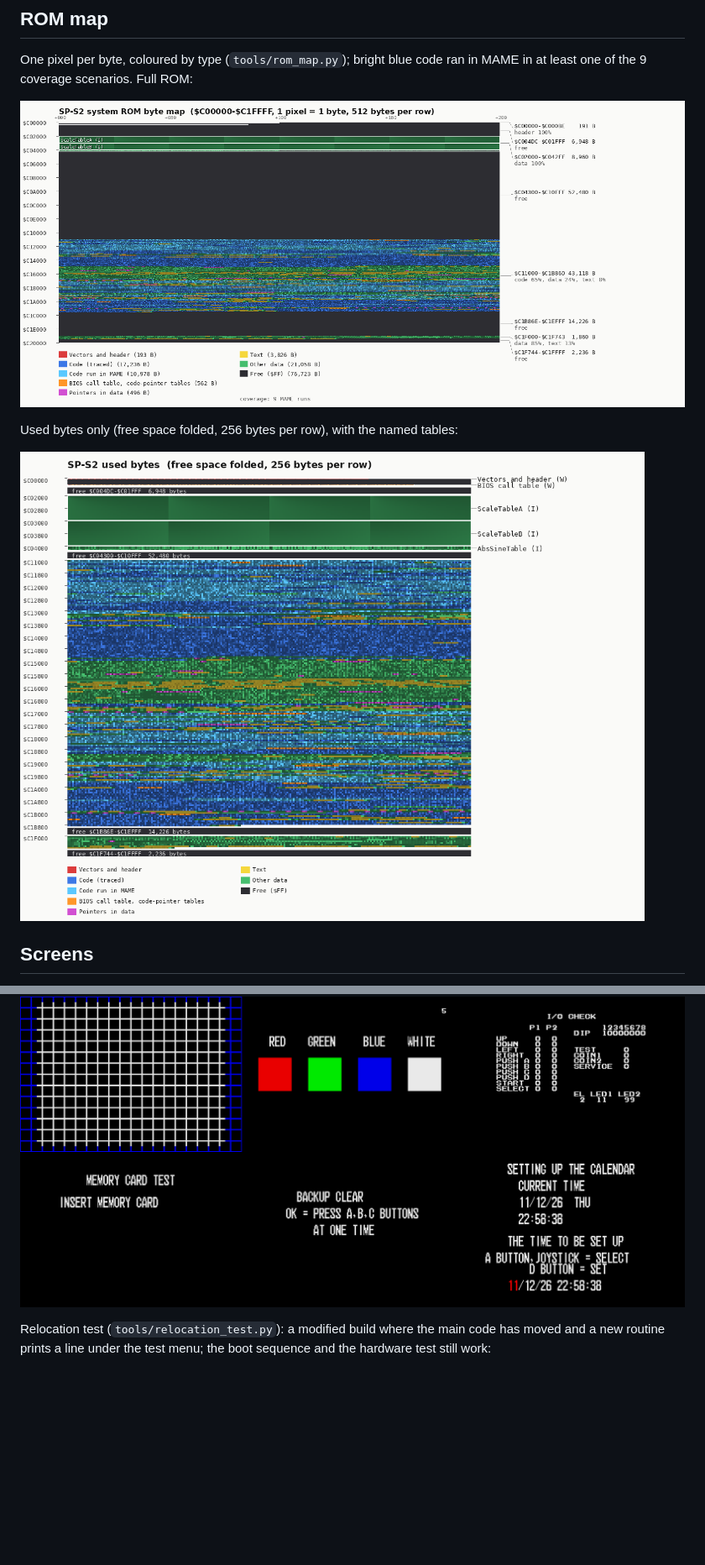
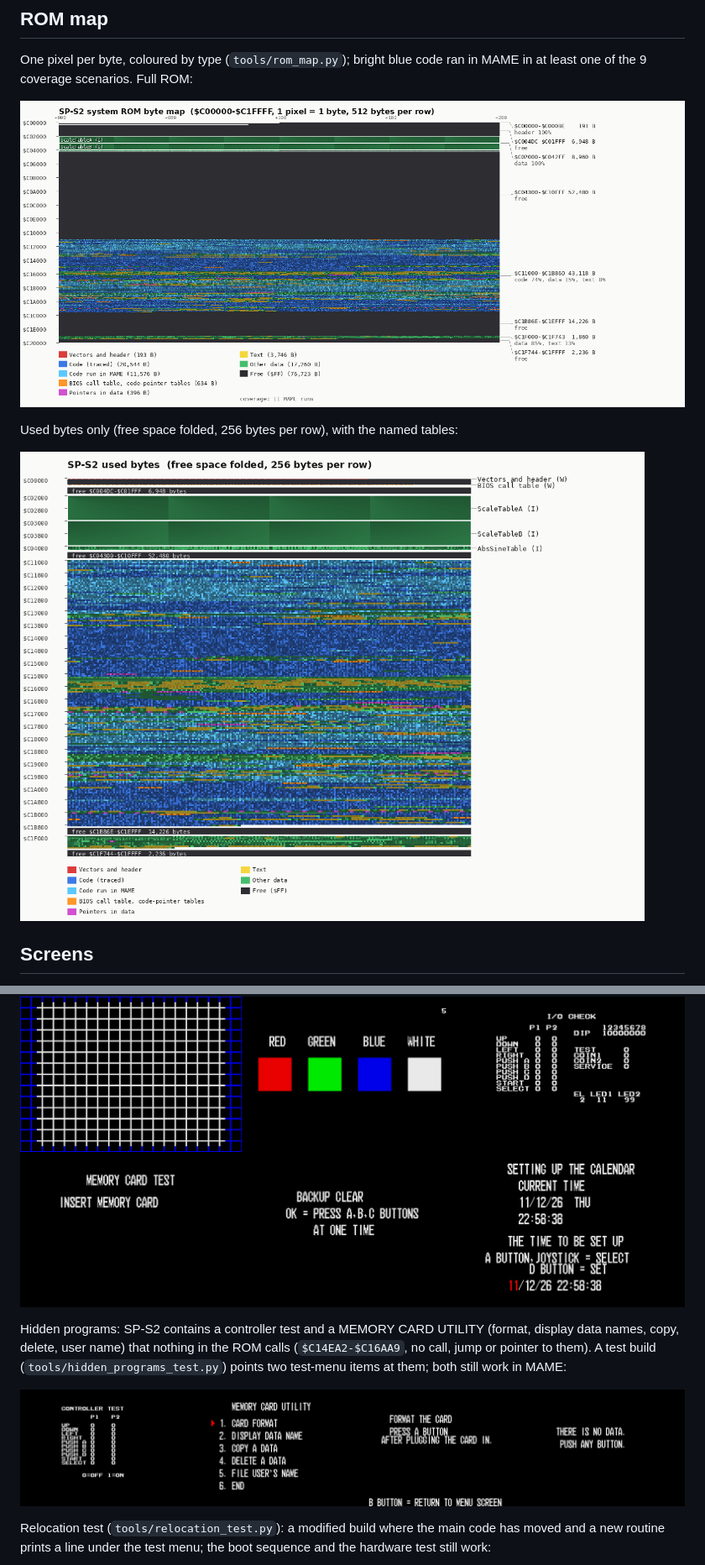
Before and after one commit to Raphael-Boichot/Neo-Geo-sp-s2-bios-disassembly, a Markdown page: README.md, 2 parts joined by grey strips. Shown at 84% size. Drawn GitHub-style; pictures changed too: docs/hidden_programs.png (added), docs/rom_map.png, docs/rom_map_used.png; blank space fills up the shorter version.

```diff
--- a/README.md
+++ b/README.md
@@ -35,6 +35,13 @@ credit LED counters), the sound test, the memory card test and the backup RAM cl
 
 ![SP-S2 hardware test](docs/hardware_test.png)
 
+Hidden programs: SP-S2 contains a controller test and a MEMORY CARD UTILITY (format, display data
+names, copy, delete, user name) that nothing in the ROM calls (`$C14EA2-$C16AA9`, no call, jump or
+pointer to them). A test build (`tools/hidden_programs_test.py`) points two test-menu items at them;
+both still work in MAME:
+
+![Unreferenced controller test and memory card utility](docs/hidden_programs.png)
+
 Relocation test (`tools/relocation_test.py`): a modified build where the main code has moved and a
 new routine prints a line under the test menu; the boot sequence and the hardware test still work:
 
```
Also changed, not shown: other parts of README.md (+6 -5 lines), HOWTO.md (+7 -0 lines), SKILL.md (+7 -0 lines), 5 other files.
